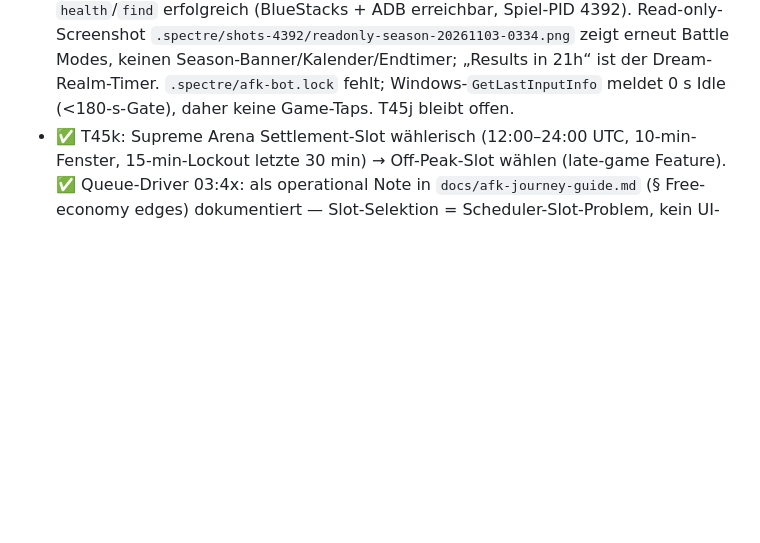
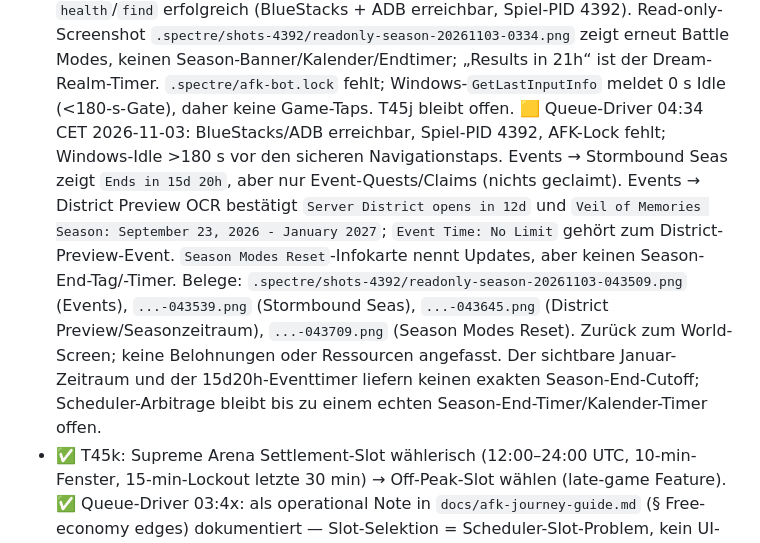
Before and after one commit to SiLeet/spectre, a Markdown page: TODOS.md, the part around the change. Rendered like a GitHub page; blank space fills up the shorter version.

Commit message:
docs: record season timer recon blocker

```diff
--- a/TODOS.md
+++ b/TODOS.md
@@ -634,6 +634,7 @@ grün/rot pro Lauf, oder max X Batches/Woche. Tooling: OCR-Pipeline läuft
   🟨 Queue-Driver 02:55 CET 2026-11-03: MCP-`health` meldet BlueStacks + ADB erreichbar, `find igame` bestätigt PID 4392. Neuer Read-only-Screenshot `.spectre/shots-4392/readonly-season-20261103-0255.png` zeigt Battle Modes, aber keinen Season-Banner/Kalender/Endtimer; „Results in 22h“ ist weiterhin nur der Dream-Realm-Timer. `.spectre/afk-bot.lock` fehlt; Windows-Idle 39,625 s (<180 s), daher keine Game-Taps. T45j bleibt offen.
   🟨 Queue-Driver 03:15 CET 2026-11-03: BlueStacks/ADB bereits erreichbar; `pidof` bestätigt Spiel-PID 4392. Read-only-Screenshot `.spectre/shots-4392/readonly-season-20261103-0315.png` zeigt Battle Modes, keinen Season-Banner/Kalender/Endtimer; „Results in 21h“ ist der Dream-Realm-Timer. `.spectre/afk-bot.lock` fehlt, Windows-Idle 6,14 s (<180-s-Gate); keine Game-Taps. T45j bleibt offen.
   🟨 Queue-Driver 03:34 CET 2026-11-03: MCP-`health`/`find` erfolgreich (BlueStacks + ADB erreichbar, Spiel-PID 4392). Read-only-Screenshot `.spectre/shots-4392/readonly-season-20261103-0334.png` zeigt erneut Battle Modes, keinen Season-Banner/Kalender/Endtimer; „Results in 21h“ ist der Dream-Realm-Timer. `.spectre/afk-bot.lock` fehlt; Windows-`GetLastInputInfo` meldet 0 s Idle (<180-s-Gate), daher keine Game-Taps. T45j bleibt offen.
+  🟨 Queue-Driver 04:34 CET 2026-11-03: BlueStacks/ADB erreichbar, Spiel-PID 4392, AFK-Lock fehlt; Windows-Idle >180 s vor den sicheren Navigationstaps. Events → Stormbound Seas zeigt `Ends in 15d 20h`, aber nur Event-Quests/Claims (nichts geclaimt). Events → District Preview OCR bestätigt `Server District opens in 12d` und `Veil of Memories Season: September 23, 2026 - January 2027`; `Event Time: No Limit` gehört zum District-Preview-Event. `Season Modes Reset`-Infokarte nennt Updates, aber keinen Season-End-Tag/-Timer. Belege: `.spectre/shots-4392/readonly-season-20261103-043509.png` (Events), `...-043539.png` (Stormbound Seas), `...-043645.png` (District Preview/Seasonzeitraum), `...-043709.png` (Season Modes Reset). Zurück zum World-Screen; keine Belohnungen oder Ressourcen angefasst. Der sichtbare Januar-Zeitraum und der 15d20h-Eventtimer liefern keinen exakten Season-End-Cutoff; Scheduler-Arbitrage bleibt bis zu einem echten Season-End-Timer/Kalender-Timer offen.
 - ✅ T45k: Supreme Arena Settlement-Slot wählerisch (12:00–24:00 UTC, 10-min-Fenster,
   15-min-Lockout letzte 30 min) → Off-Peak-Slot wählen (late-game Feature).
   ✅ Queue-Driver 03:4x: als operational Note in `docs/afk-journey-guide.md`
```
